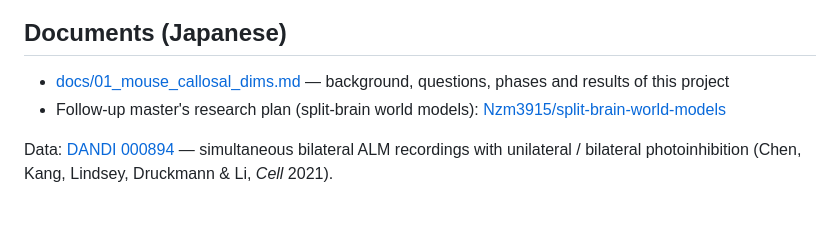
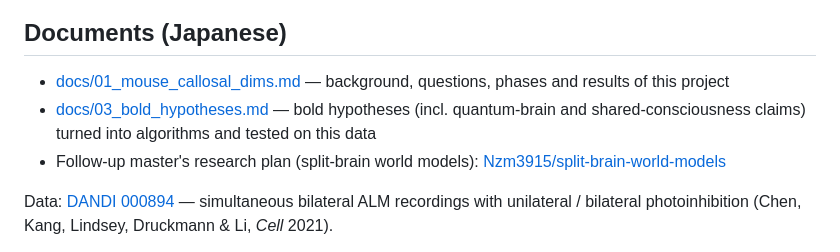
Before and after one commit to Nzm3915/callosal-dims, a Markdown page: README.md, the part around the change. Rendered like a GitHub page; blank space fills up the shorter version.

```diff
--- a/README.md
+++ b/README.md
@@ -6,6 +6,7 @@ with unilateral silencing in mouse ALM, toward the minimal specification of a ca
 ## Documents (Japanese)
 
 - [docs/01_mouse_callosal_dims.md](docs/01_mouse_callosal_dims.md) — background, questions, phases and results of this project
+- [docs/03_bold_hypotheses.md](docs/03_bold_hypotheses.md) — bold hypotheses (incl. quantum-brain and shared-consciousness claims) turned into algorithms and tested on this data
 - Follow-up master's research plan (split-brain world models): [Nzm3915/split-brain-world-models](https://github.com/Nzm3915/split-brain-world-models)
 
 Data: [DANDI 000894](https://dandiarchive.org/dandiset/000894) — simultaneous bilateral ALM recordings
```
Also changed, not shown: docs/03_bold_hypotheses.md (added, +267 -0 lines), results/hypotheses/fig_hypotheses.png (added), results/hypotheses/fig_t5_circuit.png (added), 8 other files.
